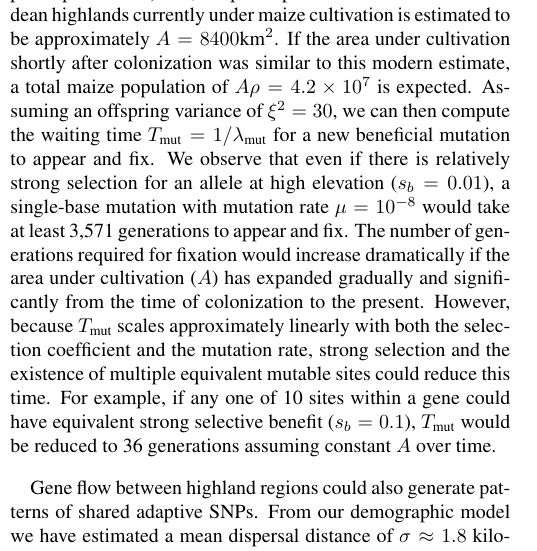
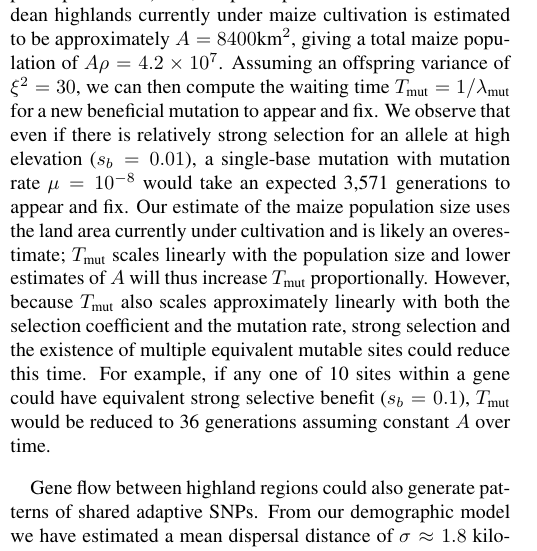
Before and after one commit to lepisorus/hilo_paper, a LaTeX document (HighLow.tex, which reads results.tex): part of one column of page 9 of 26, cut so that both start at the same text. Compiled offline with pdfLaTeX.

Commit message:
modifications

```diff
--- a/results.tex
+++ b/results.tex
@@ -163,11 +163,11 @@ Despite similar phenotypes and environments, we thus see little evidence for con
 
 Given the limited empirical evidence for convergent evolution at the molecular level, we took advantage of recent theoretical efforts \cite[]{ralph2014convergent} to assess the degree of convergence expected under a spatially explicit population genetic model (see Materials and Methods).
 Our modeling estimates assume a maize population density $\rho$ of the highlands to be around (0.5 ha field/person) $\times$ (0.5 people/km$^2$) $\times$ ($2\times 10^4$ plants per ha field) $=$ 5,000 plants per km$^2$.
-The area of the Andean highlands currently under maize cultivation is estimated to be approximately $A=8400\text{km}^2$.  If the area under cultivation shortly after colonization was similar to this modern estimate, a total maize population of $A \rho = 4.2 \times 10^7$ is expected. %\mbh{this area seems way too small} \jri{agreed}
+The area of the Andean highlands currently under maize cultivation is estimated to be approximately $A=8400\text{km}^2$, giving a total maize population of $A \rho = 4.2 \times 10^7$. %\mbh{this area seems way too small} \jri{agreed}
 Assuming an offspring variance of $\xi^2 = 30$, we can then compute the waiting time $\Tmut=1/\mutrate$ for a new beneficial mutation to appear and fix.
-We observe that even if there is relatively strong selection for an allele at high elevation ($s_b=0.01$), a single-base mutation with mutation rate $\mu=10^{-8}$ would take at least 3,571 generations to appear and fix.
-The number of generations required for fixation would increase dramatically if the area under cultivation ($A$) has expanded gradually and significantly from the time of colonization to the present.
-However, because $\Tmut$ scales approximately linearly with both the selection coefficient and the mutation rate, strong selection and the existence of multiple equivalent mutable sites could reduce this time.
+We observe that even if there is relatively strong selection for an allele at high elevation ($s_b=0.01$), a single-base mutation with mutation rate $\mu=10^{-8}$ would take an expected 3,571 generations to appear and fix.
+Our estimate of the maize population size uses the land area currently under cultivation and is likely an overestimate; $\Tmut$ scales linearly with the population size and lower estimates of $A$ will thus increase $\Tmut$ proportionally.
+However, because $\Tmut$ also scales approximately linearly with both the selection coefficient and the mutation rate, strong selection and the existence of multiple equivalent mutable sites could reduce this time.
 For example, if any one of 10 sites within a gene could have equivalent strong selective benefit ($s_b=0.1$), $\Tmut$ would be reduced to 36 generations assuming constant $A$ over time.
 
 % # Tmig computation:
```
